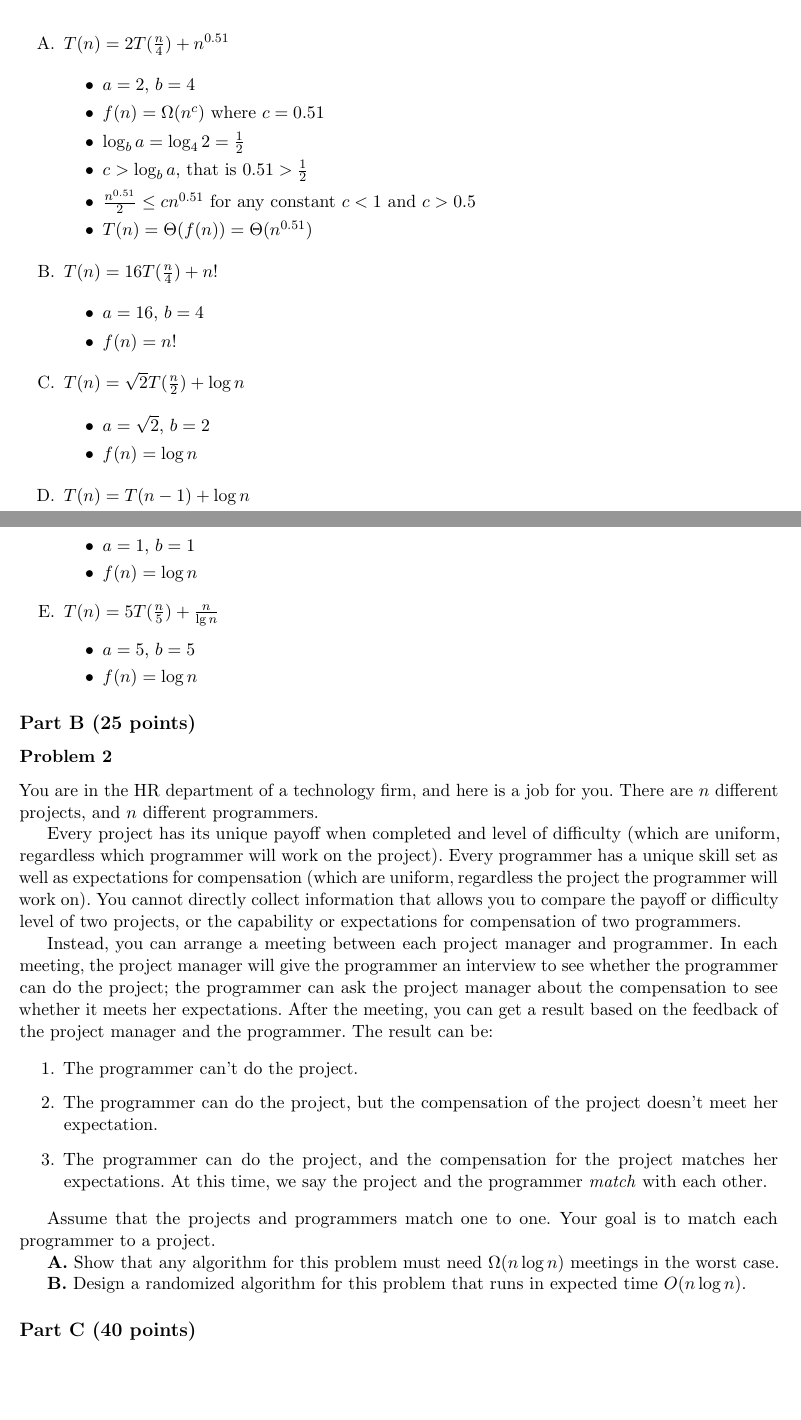
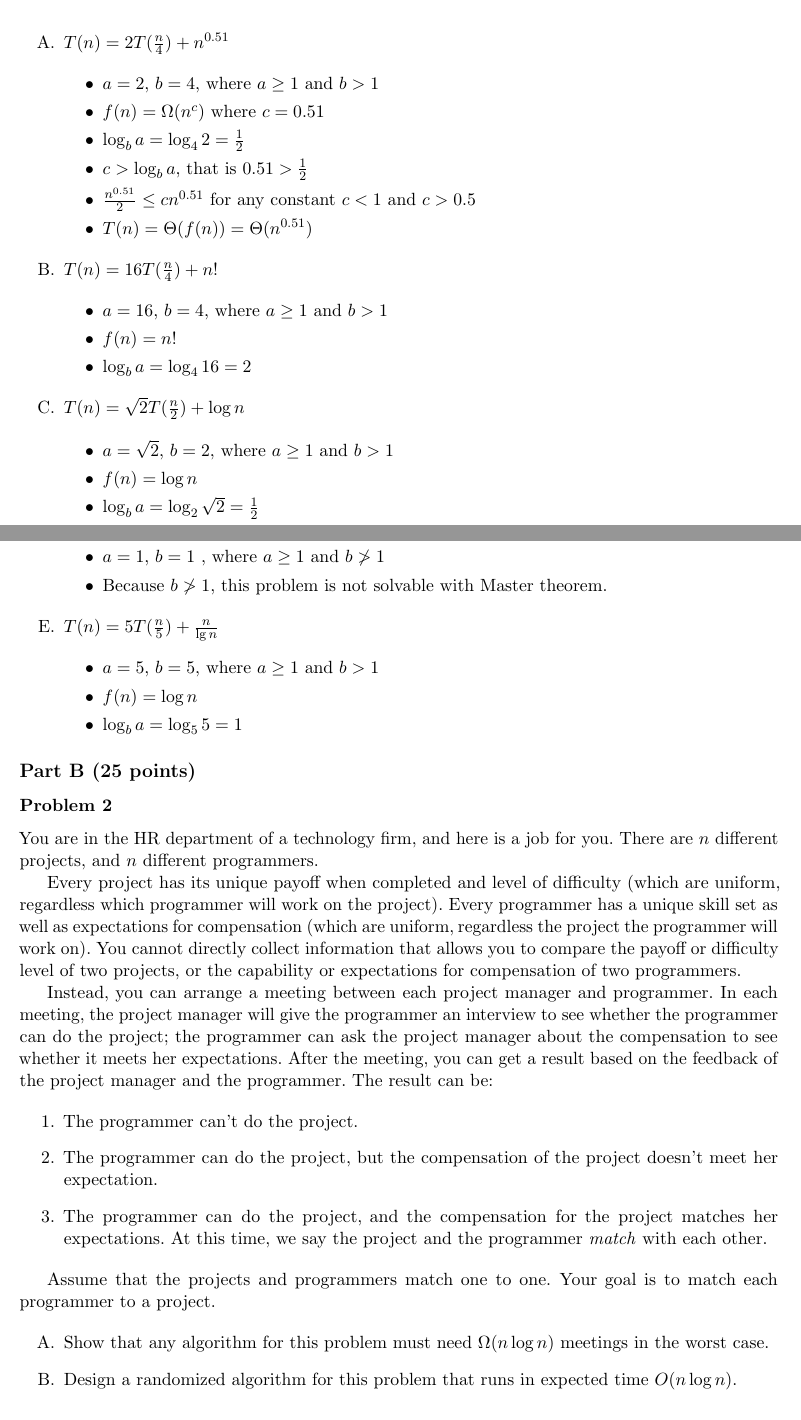
Before and after one commit to PLJNS/Rutgers-Algo-Spring-2014, a LaTeX problem sheet (Homework 02/hw_2.tex): two parts of pages 2 and 3 of 4 before the commit and two parts of pages 2 and 3 of 5 after it, joined at a grey line, cut so that both start at the same text, the shorter picture padded with empty space. Compiled offline with pdfLaTeX.

Commit message:
more setup

```diff
--- a/Homework 02/hw_2.tex
+++ b/Homework 02/hw_2.tex
@@ -66,7 +66,7 @@ and justify your answers.\\
 
 	\begin{itemize}
 
-		\item $a = 2$, $b = 4$
+		\item $a = 2$, $b = 4$, where $a \geq 1$ and $b > 1$
 		\item $f(n) = \Omega(n^c)$ where $c = 0.51$
 		\item $\log_b a = \log_4 2 = \frac{1}{2}$
 		\item $c > \log_b a$, that is $0.51 > \frac{1}{2}$
@@ -79,8 +79,9 @@ and justify your answers.\\
 
 	\begin{itemize}
 
-		\item $a = 16$, $b = 4$
+		\item $a = 16$, $b = 4$, where $a \geq 1$ and $b > 1$
 		\item $f(n) = n!$
+		\item $\log_b a = \log_4 16 = 2$
 
 	\end{itemize}
 
@@ -88,8 +89,9 @@ and justify your answers.\\
 
 	\begin{itemize}
 
-		\item $a = \sqrt{2}$, $b = 2$
+		\item $a = \sqrt{2}$, $b = 2$, where $a \geq 1$ and $b > 1$
 		\item $f(n) = \log n$
+		\item $\log_b a = \log_2 \sqrt{2} = \frac{1}{2}$
 
 	\end{itemize}
 
@@ -97,8 +99,8 @@ and justify your answers.\\
 
 	\begin{itemize}
 
-		\item $a = 1$, $b = 1$
-		\item $f(n) = \log n$
+		\item $a = 1$, $b = 1$ , where $a \geq 1$ and $b \not> 1$
+		\item Because $b \not> 1$, this problem is not solvable with Master theorem.
 
 	\end{itemize}
 
@@ -106,8 +108,9 @@ and justify your answers.\\
 
 	\begin{itemize}
 
-		\item $a = 5$, $b = 5$
+		\item $a = 5$, $b = 5$, where $a \geq 1$ and $b > 1$
 		\item $f(n) = \log n$
+		\item $\log_b a = \log_5 5 = 1$
 
 	\end{itemize}
 
@@ -150,11 +153,13 @@ manager and the programmer.  The result can be:
 Assume that the projects and programmers match one to one. Your goal
 is to match each programmer to a project.
 
-{\bf A.} Show that any algorithm for this problem must need $\Omega( n
+\begin{enumerate}[label=\Alph*.]
+\item Show that any algorithm for this problem must need $\Omega( n
 \log{n} )$ meetings in the worst case.
 
-{\bf B.}  Design a randomized algorithm for this problem that runs in
+\item  Design a randomized algorithm for this problem that runs in
 expected time $O ( n \log{n} )$.
+\end{enumerate}
 
 \subsection*{Part C (40 points)}
 
```
Also changed, not shown: Homework 02/hw_2.pdf, 2 other files.
